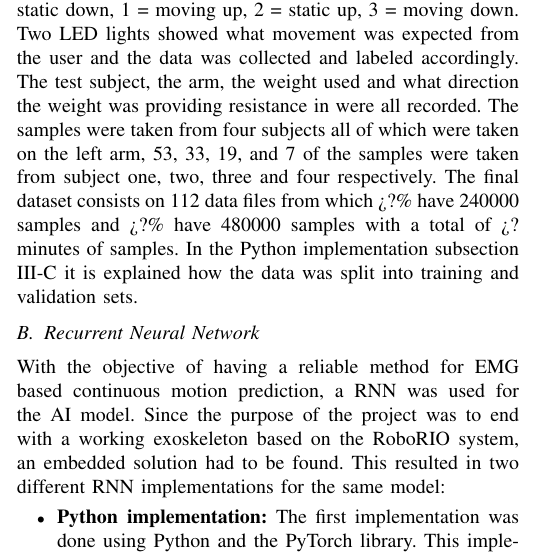
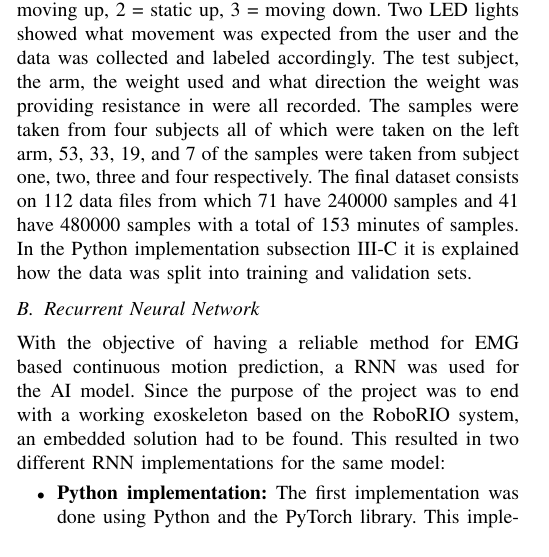
Before and after one commit to DanRyten/EXO1, a LaTeX paper (LaTeX/main.tex, which reads LaTeX/sections/method.tex): part of one column of page 3 of 6, cut so that both start at the same text. Compiled offline with pdfLaTeX.

Commit message:
Updated number of each type of files

```diff
--- a/LaTeX/sections/method.tex
+++ b/LaTeX/sections/method.tex
@@ -36,7 +36,7 @@ movement was expected from the user and the data was collected and labeled accor
 the arm, the weight used and what direction the weight was providing resistance in were all recorded.
 The samples were taken from four subjects all of which were taken on the left arm, 53, 33, 19, and 7 of the
 samples were taken from subject one, two, three and four respectively. The final dataset consists on 112 data files
-from which ¿?\% have 240000 samples and ¿?\% have 480000 samples with a total of ¿? minutes of samples. In the Python implementation
+from which 71 have 240000 samples and 41 have 480000 samples with a total of 153 minutes of samples. In the Python implementation
 subsection \ref{ssec:python} it is explained how the data was split into training and validation sets.
 
 
```
